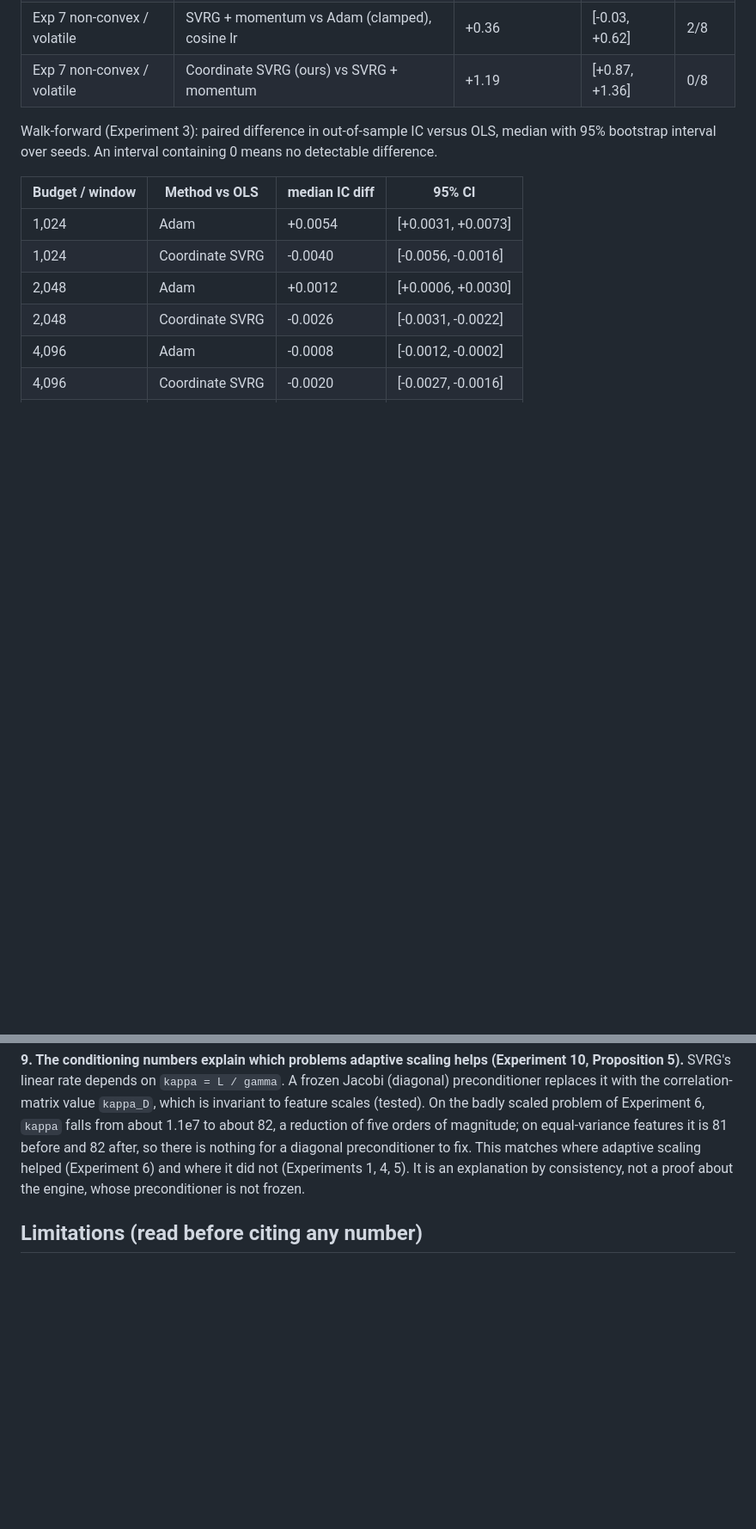
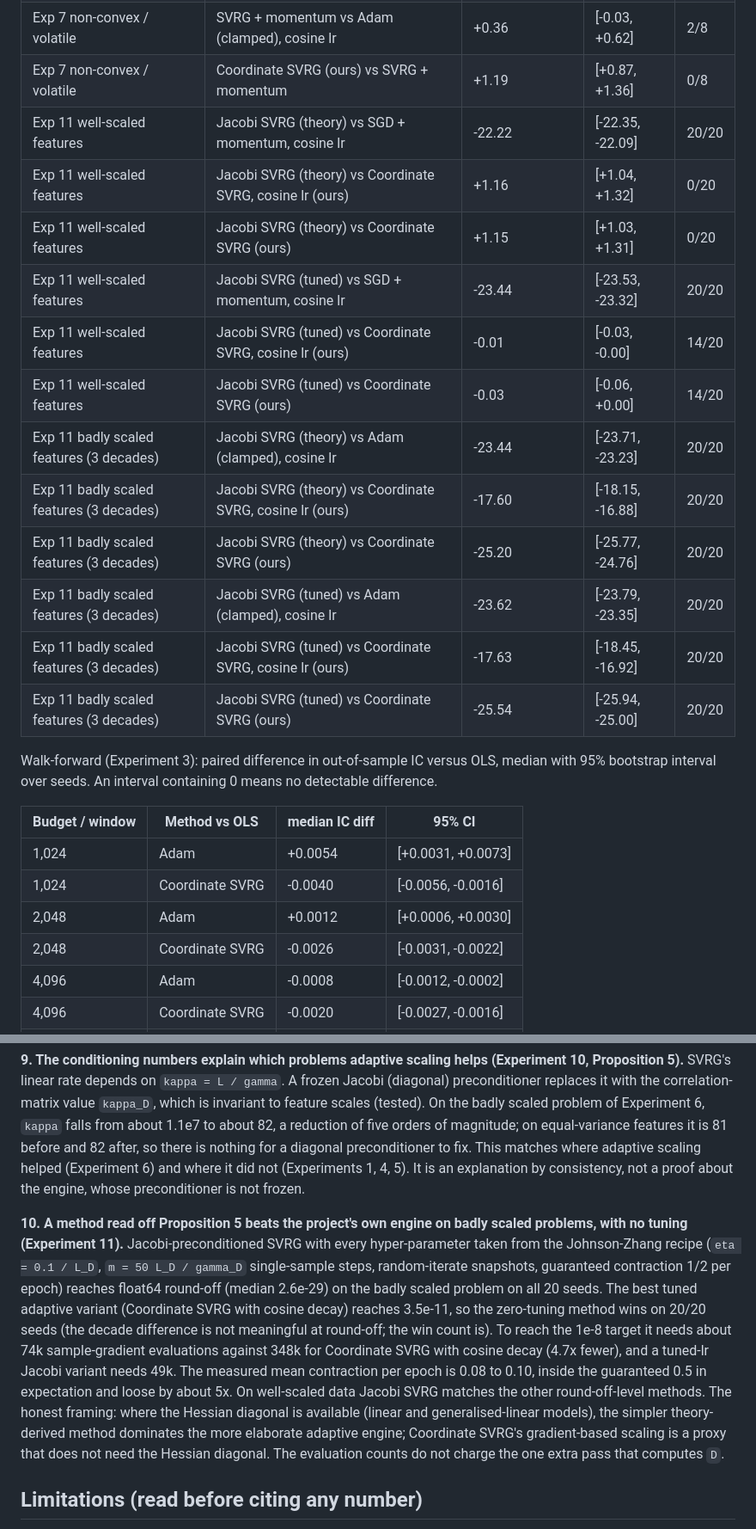
Before and after one commit to Kunal-svg-cyber/Custom-Optimizers, a Markdown page: docs/RESULTS.md, 2 parts joined by grey strips. Shown at 86% size. Rendered like a GitHub page; blank space fills up the shorter version.

```diff
--- a/docs/RESULTS.md
+++ b/docs/RESULTS.md
@@ -312,6 +325,18 @@ Difference in `log10(final gap)`: **negative means the first method is better**.
 | Exp 7 non-convex / volatile | Coordinate SVRG (ours) vs Adam (clamped), cosine lr | +1.55 | [+0.90, +1.88] | 0/8 |
 | Exp 7 non-convex / volatile | SVRG + momentum vs Adam (clamped), cosine lr | +0.36 | [-0.03, +0.62] | 2/8 |
 | Exp 7 non-convex / volatile | Coordinate SVRG (ours) vs SVRG + momentum | +1.19 | [+0.87, +1.36] | 0/8 |
+| Exp 11 well-scaled features | Jacobi SVRG (theory) vs SGD + momentum, cosine lr | -22.22 | [-22.35, -22.09] | 20/20 |
+| Exp 11 well-scaled features | Jacobi SVRG (theory) vs Coordinate SVRG, cosine lr (ours) | +1.16 | [+1.04, +1.32] | 0/20 |
+| Exp 11 well-scaled features | Jacobi SVRG (theory) vs Coordinate SVRG (ours) | +1.15 | [+1.03, +1.31] | 0/20 |
+| Exp 11 well-scaled features | Jacobi SVRG (tuned) vs SGD + momentum, cosine lr | -23.44 | [-23.53, -23.32] | 20/20 |
+| Exp 11 well-scaled features | Jacobi SVRG (tuned) vs Coordinate SVRG, cosine lr (ours) | -0.01 | [-0.03, -0.00] | 14/20 |
+| Exp 11 well-scaled features | Jacobi SVRG (tuned) vs Coordinate SVRG (ours) | -0.03 | [-0.06, +0.00] | 14/20 |
+| Exp 11 badly scaled features (3 decades) | Jacobi SVRG (theory) vs Adam (clamped), cosine lr | -23.44 | [-23.71, -23.23] | 20/20 |
+| Exp 11 badly scaled features (3 decades) | Jacobi SVRG (theory) vs Coordinate SVRG, cosine lr (ours) | -17.60 | [-18.15, -16.88] | 20/20 |
+| Exp 11 badly scaled features (3 decades) | Jacobi SVRG (theory) vs Coordinate SVRG (ours) | -25.20 | [-25.77, -24.76] | 20/20 |
+| Exp 11 badly scaled features (3 decades) | Jacobi SVRG (tuned) vs Adam (clamped), cosine lr | -23.62 | [-23.79, -23.35] | 20/20 |
+| Exp 11 badly scaled features (3 decades) | Jacobi SVRG (tuned) vs Coordinate SVRG, cosine lr (ours) | -17.63 | [-18.45, -16.92] | 20/20 |
+| Exp 11 badly scaled features (3 decades) | Jacobi SVRG (tuned) vs Coordinate SVRG (ours) | -25.54 | [-25.94, -25.00] | 20/20 |
 
 Walk-forward (Experiment 3): paired difference in out-of-sample IC versus OLS, median with 95% bootstrap interval over seeds. An interval containing 0 means no detectable difference.
 
@@ -410,6 +435,16 @@ value `kappa_D`, which is invariant to feature scales (tested). On the badly sca
 a diagonal preconditioner to fix. This matches where adaptive scaling helped (Experiment 6) and where it did not (Experiments 1, 4, 5).
 It is an explanation by consistency, not a proof about the engine, whose preconditioner is not frozen.
 
+**10. A method read off Proposition 5 beats the project's own engine on badly scaled problems, with no tuning (Experiment 11).**
+Jacobi-preconditioned SVRG with every hyper-parameter taken from the Johnson-Zhang recipe (`eta = 0.1 / L_D`, `m = 50 L_D / gamma_D`
+single-sample steps, random-iterate snapshots, guaranteed contraction 1/2 per epoch) reaches float64 round-off (median 2.6e-29) on the badly scaled
+problem on all 20 seeds. The best tuned adaptive variant (Coordinate SVRG with cosine decay) reaches 3.5e-11, so the zero-tuning method wins on 20/20 seeds
+(the decade difference is not meaningful at round-off; the win count is). To reach the 1e-8 target it needs about 74k sample-gradient evaluations against
+348k for Coordinate SVRG with cosine decay (4.7x fewer), and a tuned-lr Jacobi variant needs 49k. The measured mean contraction per epoch is 0.08 to 0.10, inside the
+guaranteed 0.5 in expectation and loose by about 5x. On well-scaled data Jacobi SVRG matches the other round-off-level methods.
+The honest framing: where the Hessian diagonal is available (linear and generalised-linear models), the simpler theory-derived method dominates the more elaborate
+adaptive engine; Coordinate SVRG's gradient-based scaling is a proxy that does not need the Hessian diagonal. The evaluation counts do not charge the one extra pass that computes `D`.
+
 ## Limitations (read before citing any number)
 
 * **Synthetic data only.** The simulator generates what the model assumes (linear hidden signal, additive noise, jumps). Nothing here is evidence of real-market performance.
```
Also changed, not shown: other parts of docs/RESULTS.md (+17 -3 lines), docs/THEORY.md (+3 -1 lines).
